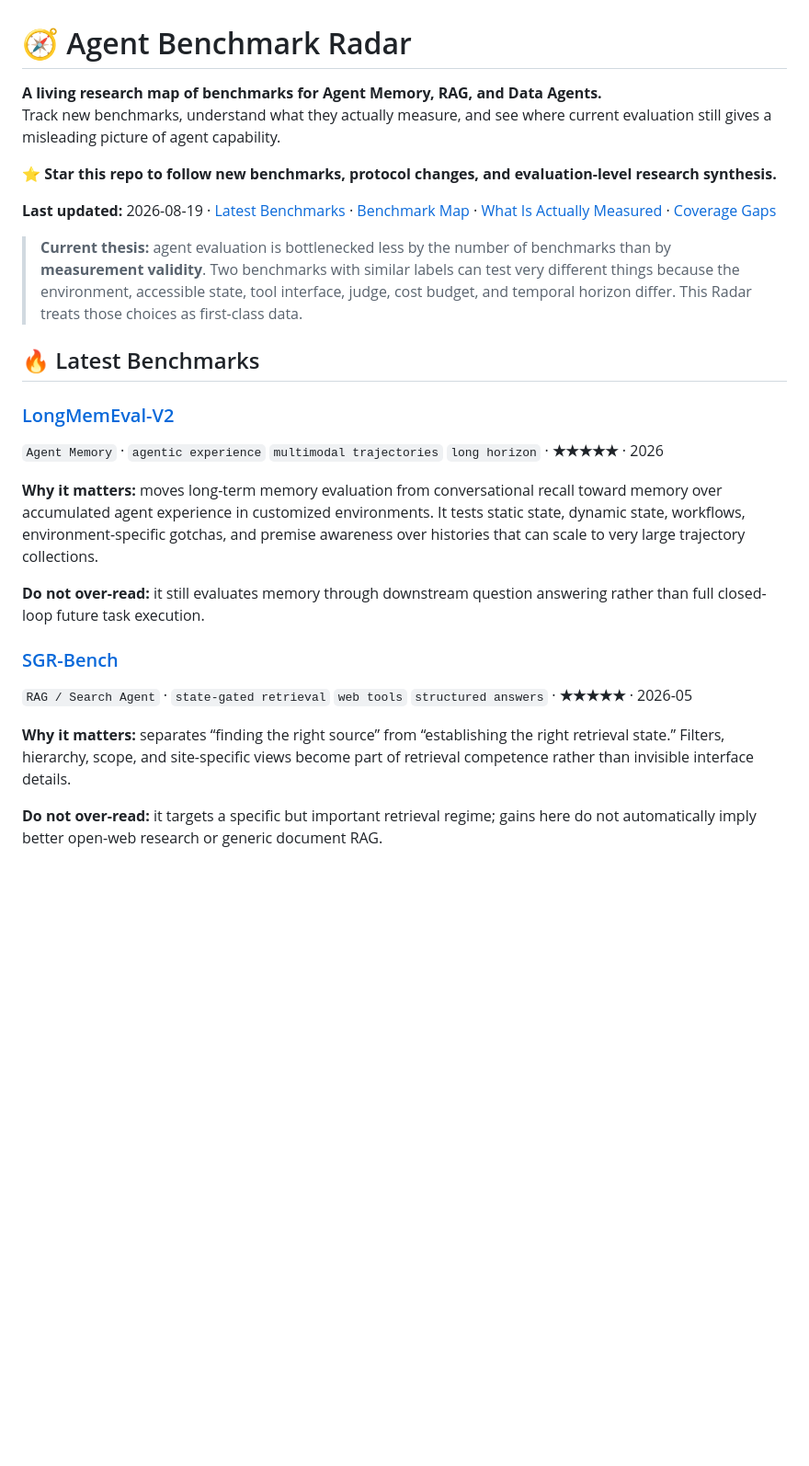
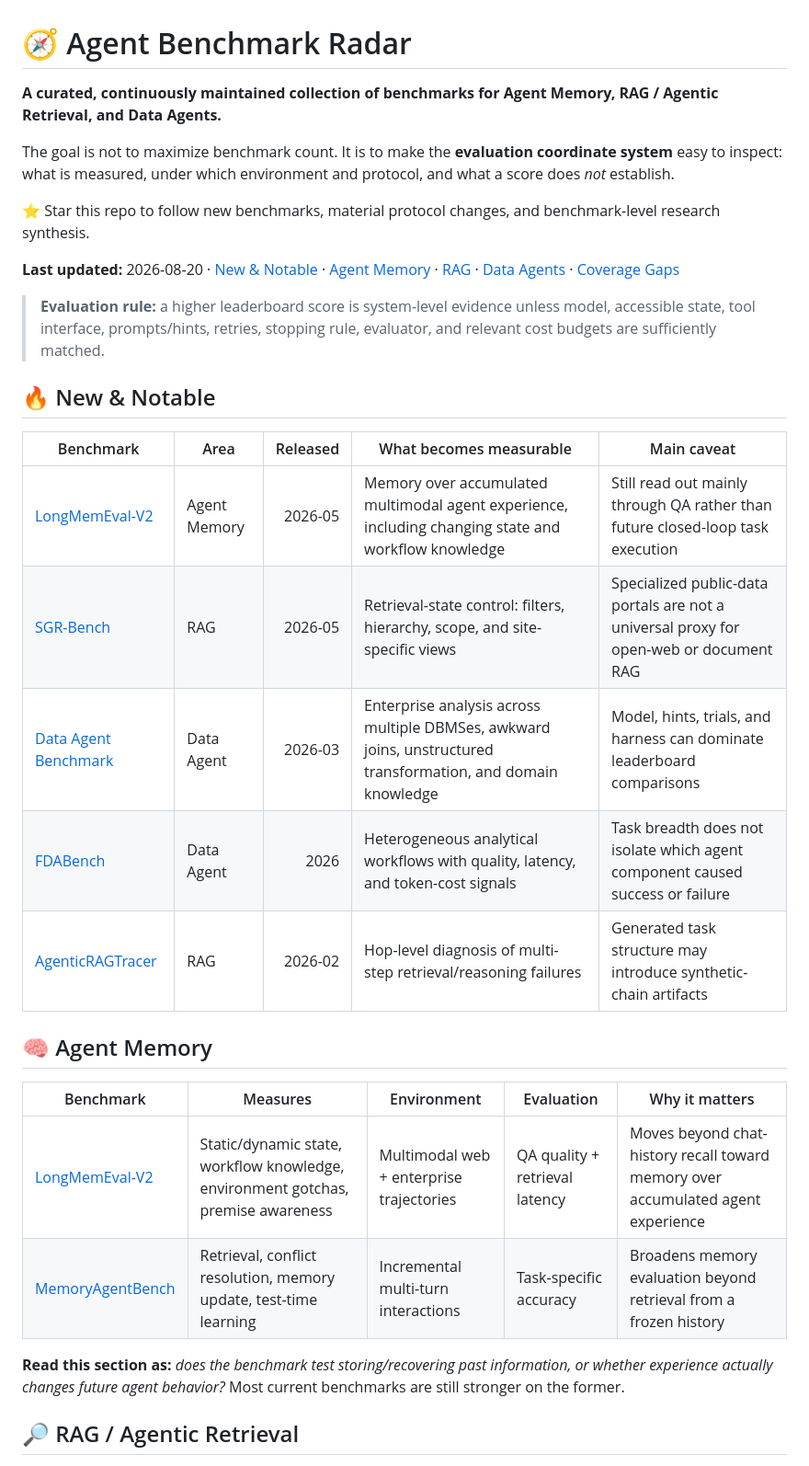
Before and after one commit to H20Zhang/Agent-Benchmark-Radar, a Markdown page: README.md, the part around one of its changes. Shown at 92% size. GitHub-like rendering; blank space fills up the shorter version.

```diff
--- a/README.md
+++ b/README.md
@@ -1,27 +1,33 @@
 # 🧭 Agent Benchmark Radar
 
-**A living research map of benchmarks for Agent Memory, RAG, and Data Agents.**
-Track new benchmarks, understand what they actually measure, and see where current evaluation still gives a misleading picture of agent capability.
+**A curated, continuously maintained collection of benchmarks for Agent Memory, RAG / Agentic Retrieval, and Data Agents.**
 
-⭐ **Star this repo to follow new benchmarks, protocol changes, and evaluation-level research synthesis.**
+The goal is not to maximize benchmark count. It is to make the **evaluation coordinate system** easy to inspect: what is measured, under which environment and protocol, and what a score does *not* establish.
 
-**Last updated:** 2026-08-19 · [Latest Benchmarks](#-latest-benchmarks) · [Benchmark Map](#-benchmark-map) · [What Is Actually Measured](#-what-is-actually-measured) · [Coverage Gaps](#-coverage-gaps)
+⭐ Star this repo to follow new benchmarks, material protocol changes, and benchmark-level research synthesis.
 
-> **Current thesis:** agent evaluation is bottlenecked less by the number of benchmarks than by **measurement validity**. Two benchmarks with similar labels can test very different things because the environment, accessible state, tool interface, judge, cost budget, and temporal horizon differ. This Radar treats those choices as first-class data.
+**Last updated:** 2026-08-20 · [New & Notable](#-new--notable) · [Agent Memory](#-agent-memory) · [RAG](#-rag--agentic-retrieval) · [Data Agents](#-data-agents) · [Coverage Gaps](#-coverage-gaps)
 
-## 🔥 Latest Benchmarks
+> **Evaluation rule:** a higher leaderboard score is system-level evidence unless model, accessible state, tool interface, prompts/hints, retries, stopping rule, evaluator, and relevant cost budgets are sufficiently matched.
 
-### [LongMemEval-V2](https://github.com/xiaowu0162/LongMemEval-V2)
-`Agent Memory` · `agentic experience` `multimodal trajectories` `long horizon` · **★★★★★** · 2026
+## 🔥 New & Notable
 
-**Why it matters:** moves long-term memory evaluation from conversational recall toward memory over accumulated agent experience in customized environments. It tests static state, dynamic state, workflows, environment-specific gotchas, and premise awareness over histories that can scale to very large trajectory collections.
+| Benchmark | Area | Released | What becomes measurable | Main caveat |
+|---|---|---:|---|---|
+| [LongMemEval-V2](https://github.com/xiaowu0162/LongMemEval-V2) | Agent Memory | 2026-05 | Memory over accumulated multimodal agent experience, including changing state and workflow knowledge | Still read out mainly through QA rather than future closed-loop task execution |
+| [SGR-Bench](https://arxiv.org/abs/2605.22219) | RAG | 2026-05 | Retrieval-state control: filters, hierarchy, scope, and site-specific views | Specialized public-data portals are not a universal proxy for open-web or document RAG |
+| [Data Agent Benchmark](https://github.com/ucbepic/DataAgentBench) | Data Agent | 2026-03 | Enterprise analysis across multiple DBMSes, awkward joins, unstructured transformation, and domain knowledge | Model, hints, trials, and harness can dominate leaderboard comparisons |
+| [FDABench](https://github.com/fdabench/FDAbench) | Data Agent | 2026 | Heterogeneous analytical workflows with quality, latency, and token-cost signals | Task breadth does not isolate which agent component caused success or failure |
+| [AgenticRAGTracer](https://arxiv.org/abs/2602.19127) | RAG | 2026-02 | Hop-level diagnosis of multi-step retrieval/reasoning failures | Generated task structure may introduce synthetic-chain artifacts |
 
-**Do not over-read:** it still evaluates memory through downstream question answering rather than full closed-loop future task execution.
+## 🧠 Agent Memory
 
-### [SGR-Bench](https://arxiv.org/abs/2605.22219)
-`RAG / Search Agent` · `state-gated retrieval` `web tools` `structured answers` · **★★★★★** · 2026-05
+| Benchmark | Measures | Environment | Evaluation | Why it matters |
+|---|---|---|---|---|
+| [LongMemEval-V2](https://github.com/xiaowu0162/LongMemEval-V2) | Static/dynamic state, workflow knowledge, environment gotchas, premise awareness | Multimodal web + enterprise trajectories | QA quality + retrieval latency | Moves beyond chat-history recall toward memory over accumulated agent experience |
+| [MemoryAgentBench](https://arxiv.org/abs/2507.05257) | Retrieval, conflict resolution, memory update, test-time learning | Incremental multi-turn interactions | Task-specific accuracy | Broadens memory evaluation beyond retrieval from a frozen history |
 
-**Why it matters:** separates “finding the right source” from “establishing the right retrieval state.” Filters, hierarchy, scope, and site-specific views become part of retrieval competence rather than invisible interface details.
+**Read this section as:** *does the benchmark test storing/recovering past information, or whether experience actually changes future agent behavior?* Most current benchmarks are still stronger on the former.
 
-**Do not over-read:** it targets a specific but important retrieval regime; gains here do not automatically imply better open-web research or generic document RAG.
+## 🔎 RAG / Agentic Retrieval
 
```
Also changed, not shown: other parts of README.md (+34 -72 lines).
